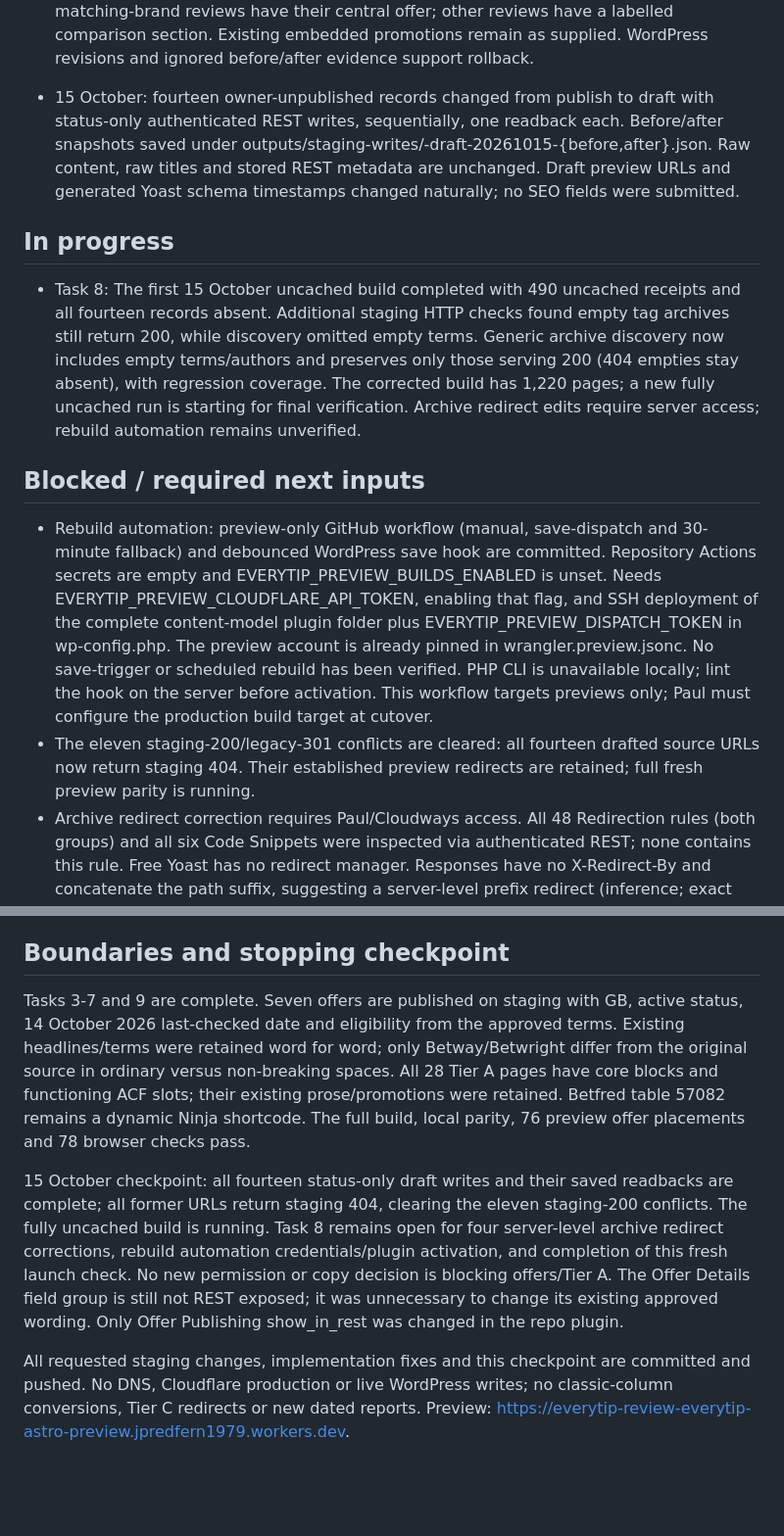
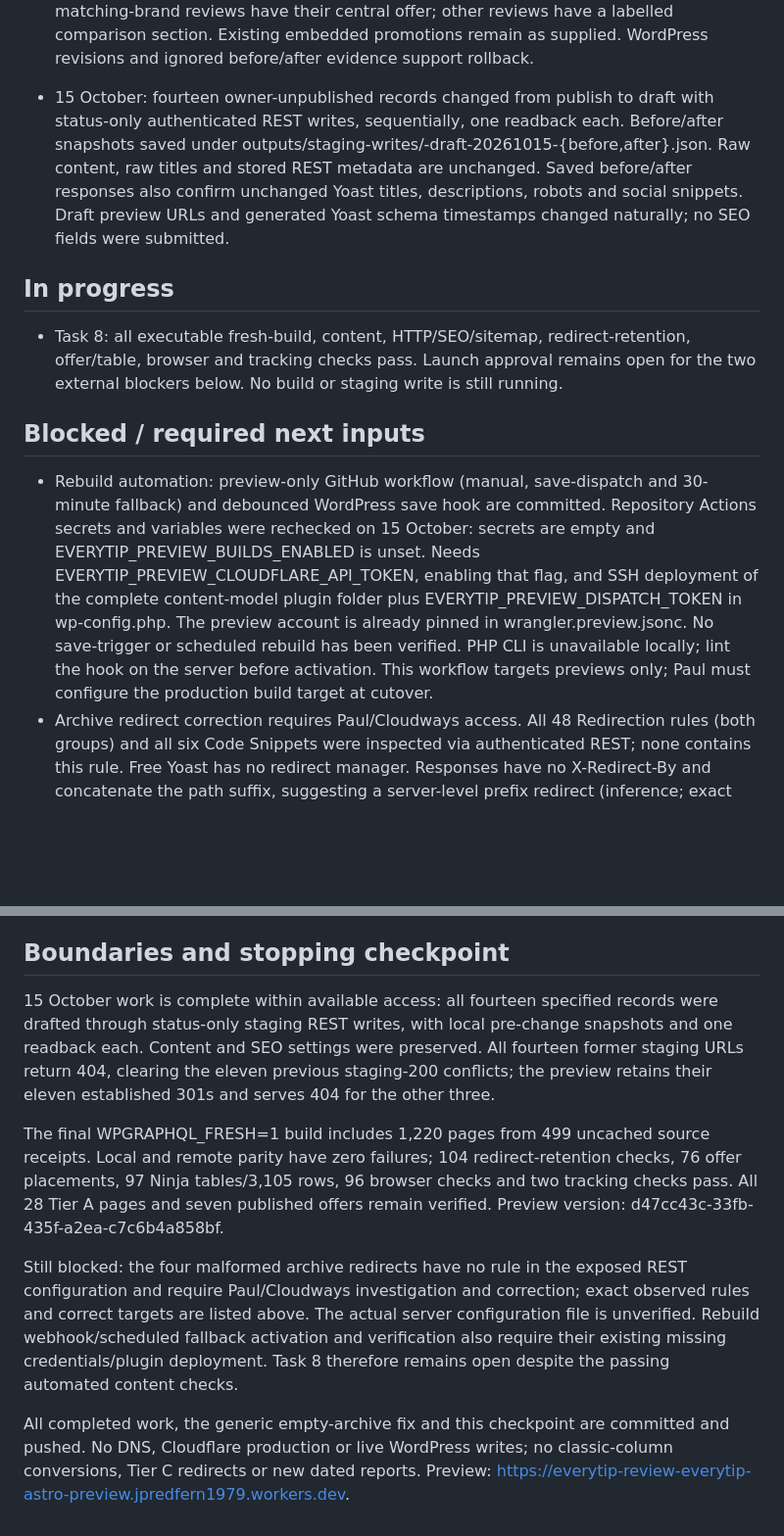
Before and after one commit to redfernp/et-frontend, a Markdown page: PROGRESS.md, 2 parts joined by grey strips. Shown at 98% size. GitHub-like rendering; blank space fills up the shorter version.

```diff
--- a/PROGRESS.md
+++ b/PROGRESS.md
@@ -26,14 +26,13 @@ Updated 15 October 2026. Authority: CODEX-HANDOFF-RESCOPE.md, including section
 
 - Tasks 6-7 CMS work: all 28 fixed Tier A records rebuilt as core blocks plus ACF offer slots, sequential authenticated REST writes with one readback each. Every raw-content, identity and slot-render check passed. All existing prose retained, accounting only for removed CSS, whitespace and WordPress smart punctuation. Hubs have all seven offers; matching-brand reviews have their central offer; other reviews have a labelled comparison section. Existing embedded promotions remain as supplied. WordPress revisions and ignored before/after evidence support rollback.
 
-- 15 October: fourteen owner-unpublished records changed from publish to draft with status-only authenticated REST writes, sequentially, one readback each. Before/after snapshots saved under outputs/staging-writes/<ID>-draft-20261015-{before,after}.json. Raw content, raw titles and stored REST metadata are unchanged. Draft preview URLs and generated Yoast schema timestamps changed naturally; no SEO fields were submitted.
+- 15 October: fourteen owner-unpublished records changed from publish to draft with status-only authenticated REST writes, sequentially, one readback each. Before/after snapshots saved under outputs/staging-writes/<ID>-draft-20261015-{before,after}.json. Raw content, raw titles and stored REST metadata are unchanged. Saved before/after responses also confirm unchanged Yoast titles, descriptions, robots and social snippets. Draft preview URLs and generated Yoast schema timestamps changed naturally; no SEO fields were submitted.
 
 ## In progress
-- Task 8: The first 15 October uncached build completed with 490 uncached receipts and all fourteen records absent. Additional staging HTTP checks found empty tag archives still return 200, while discovery omitted empty terms. Generic archive discovery now includes empty terms/authors and preserves only those serving 200 (404 empties stay absent), with regression coverage. The corrected build has 1,220 pages; a new fully uncached run is starting for final verification. Archive redirect edits require server access; rebuild automation remains unverified.
+- Task 8: all executable fresh-build, content, HTTP/SEO/sitemap, redirect-retention, offer/table, browser and tracking checks pass. Launch approval remains open for the two external blockers below. No build or staging write is still running.
 
 ## Blocked / required next inputs
-- Rebuild automation: preview-only GitHub workflow (manual, save-dispatch and 30-minute fallback) and debounced WordPress save hook are committed. Repository Actions secrets are empty and EVERYTIP_PREVIEW_BUILDS_ENABLED is unset. Needs EVERYTIP_PREVIEW_CLOUDFLARE_API_TOKEN, enabling that flag, and SSH deployment of the complete content-model plugin folder plus EVERYTIP_PREVIEW_DISPATCH_TOKEN in wp-config.php. The preview account is already pinned in wrangler.preview.jsonc. No save-trigger or scheduled rebuild has been verified. PHP CLI is unavailable locally; lint the hook on the server before activation. This workflow targets previews only; Paul must configure the production build target at cutover.
-- The eleven staging-200/legacy-301 conflicts are cleared: all fourteen drafted source URLs now return staging 404. Their established preview redirects are retained; full fresh preview parity is running.
+- Rebuild automation: preview-only GitHub workflow (manual, save-dispatch and 30-minute fallback) and debounced WordPress save hook are committed. Repository Actions secrets and variables were rechecked on 15 October: secrets are empty and EVERYTIP_PREVIEW_BUILDS_ENABLED is unset. Needs EVERYTIP_PREVIEW_CLOUDFLARE_API_TOKEN, enabling that flag, and SSH deployment of the complete content-model plugin folder plus EVERYTIP_PREVIEW_DISPATCH_TOKEN in wp-config.php. The preview account is already pinned in wrangler.preview.jsonc. No save-trigger or scheduled rebuild has been verified. PHP CLI is unavailable locally; lint the hook on the server before activation. This workflow targets previews only; Paul must configure the production build target at cutover.
 - Archive redirect correction requires Paul/Cloudways access. All 48 Redirection rules (both groups) and all six Code Snippets were inspected via authenticated REST; none contains this rule. Free Yoast has no redirect manager. Responses have no X-Redirect-By and concatenate the path suffix, suggesting a server-level prefix redirect (inference; exact configuration file is not REST-visible). Observed prefix behaviour: /john-newsome/ -> /john-newsome-football-betting-tips, omitting the joining slash. No REST-editable rule was found, so no override was created.
   - /john-newsome/page/2: current /john-newsome-football-betting-tipspage/2; correct /john-newsome-football-betting-tips/page/2.
   - /john-newsome/page/3: current /john-newsome-football-betting-tipspage/3; correct /john-newsome-football-betting-tips/page/3.
@@ -92,8 +91,10 @@ Updated 15 October 2026. Authority: CODEX-HANDOFF-RESCOPE.md, including section
 - Evidence: outputs/cutover-final-scope.json, outputs/staging-legacy-http.json and outputs/launch-network-parity.json. No live writes or broad drift audit performed.
 
 ## Boundaries and stopping checkpoint
-Tasks 3-7 and 9 are complete. Seven offers are published on staging with GB, active status, 14 October 2026 last-checked date and eligibility from the approved terms. Existing headlines/terms were retained word for word; only Betway/Betwright differ from the original source in ordinary versus non-breaking spaces. All 28 Tier A pages have core blocks and functioning ACF slots; their existing prose/promotions were retained. Betfred table 57082 remains a dynamic Ninja shortcode. The full build, local parity, 76 preview offer placements and 78 browser checks pass.
+15 October work is complete within available access: all fourteen specified records were drafted through status-only staging REST writes, with local pre-change snapshots and one readback each. Content and SEO settings were preserved. All fourteen former staging URLs return 404, clearing the eleven previous staging-200 conflicts; the preview retains their eleven established 301s and serves 404 for the other three.
 
-15 October checkpoint: all fourteen status-only draft writes and their saved readbacks are complete; all former URLs return staging 404, clearing the eleven staging-200 conflicts. The fully uncached build is running. Task 8 remains open for four server-level archive redirect corrections, rebuild automation credentials/plugin activation, and completion of this fresh launch check. No new permission or copy decision is blocking offers/Tier A. The Offer Details field group is still not REST exposed; it was unnecessary to change its existing approved wording. Only Offer Publishing show_in_rest was changed in the repo plugin.
+The final WPGRAPHQL_FRESH=1 build includes 1,220 pages from 499 uncached source receipts. Local and remote parity have zero failures; 104 redirect-retention checks, 76 offer placements, 97 Ninja tables/3,105 rows, 96 browser checks and two tracking checks pass. All 28 Tier A pages and seven published offers remain verified. Preview version: d47cc43c-33fb-435f-a2ea-c7c6b4a858bf.
 
-All requested staging changes, implementation fixes and this checkpoint are committed and pushed. No DNS, Cloudflare production or live WordPress writes; no classic-column conversions, Tier C redirects or new dated reports. Preview: https://everytip-review-everytip-astro-preview.jpredfern1979.workers.dev.
+Still blocked: the four malformed archive redirects have no rule in the exposed REST configuration and require Paul/Cloudways investigation and correction; exact observed rules and correct targets are listed above. The actual server configuration file is unverified. Rebuild webhook/scheduled fallback activation and verification also require their existing missing credentials/plugin deployment. Task 8 therefore remains open despite the passing automated content checks.
+
+All completed work, the generic empty-archive fix and this checkpoint are committed and pushed. No DNS, Cloudflare production or live WordPress writes; no classic-column conversions, Tier C redirects or new dated reports. Preview: https://everytip-review-everytip-astro-preview.jpredfern1979.workers.dev.
```
Also changed, not shown: other parts of PROGRESS.md (+16 -16 lines).
